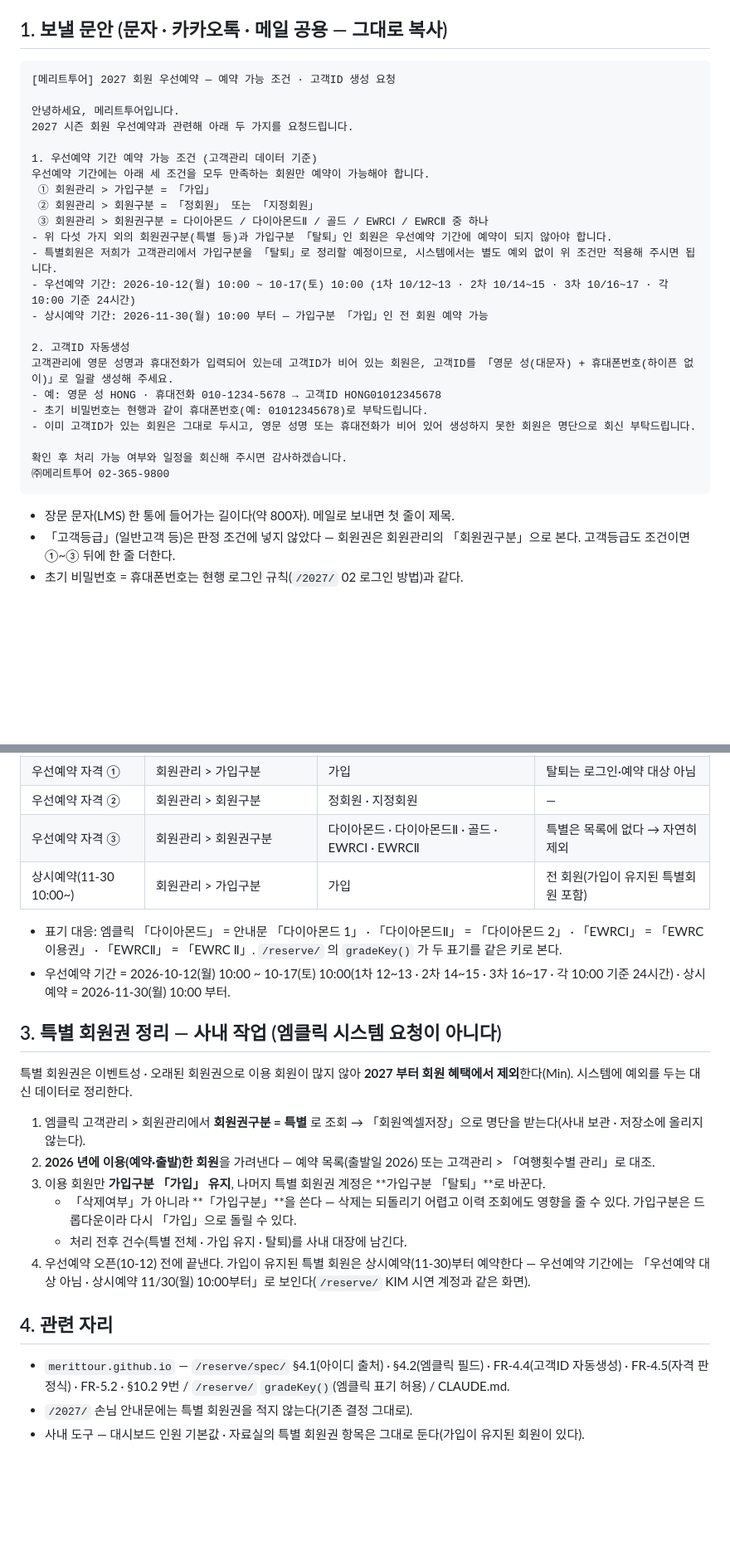
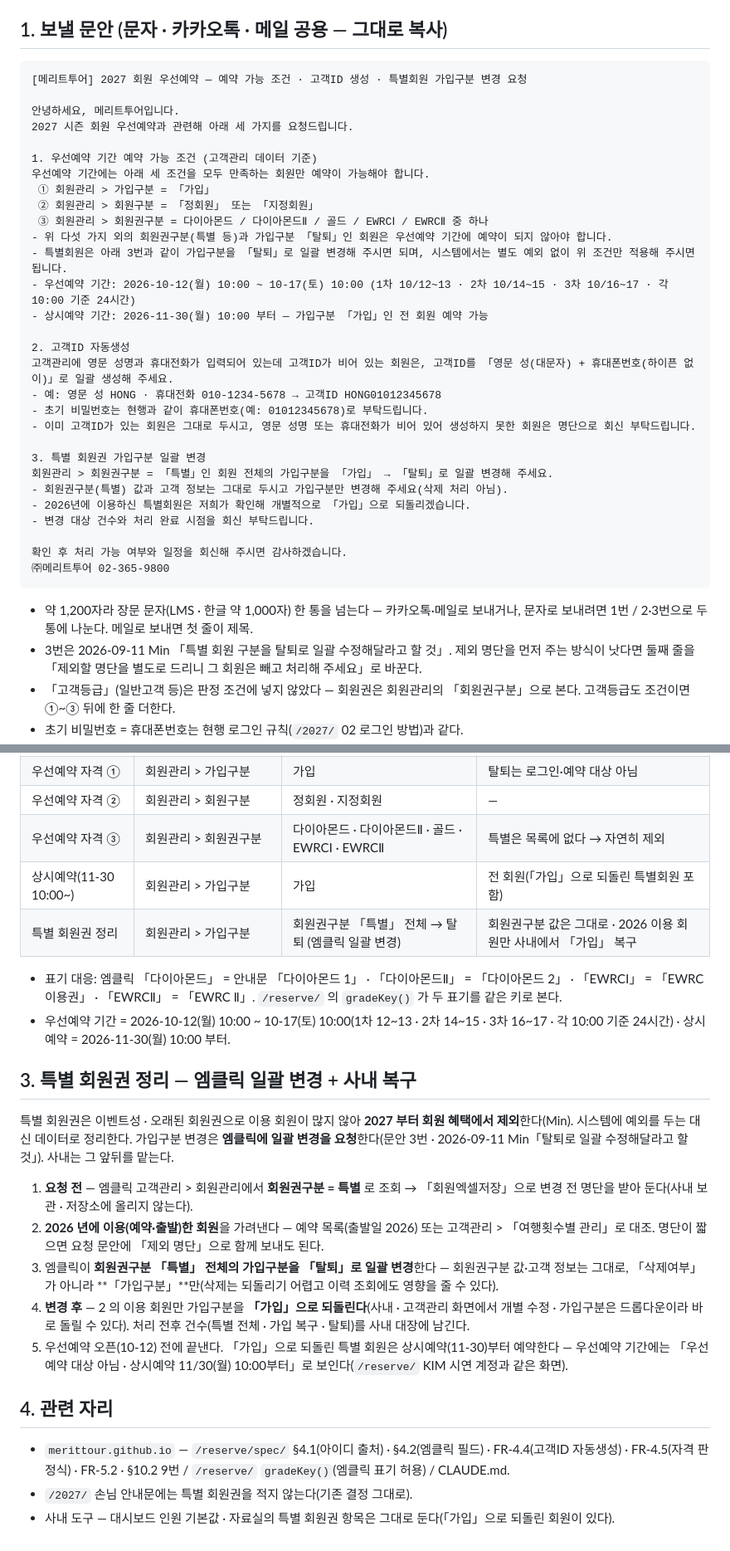
Before and after one commit to MERITTOUR/merittour-tools, a Markdown page: docs/mclick_2027_member_rules.md, 2 parts joined by grey strips. Shown at 83% size. Drawn GitHub-style; blank space fills up the shorter version.

Commit message:
엠클릭 요청 문안 — 특별 회원권 가입구분 「탈퇴」 일괄 변경 항목 추가 (#183)
* 엠클릭 요청 문안 — 특별 회원권 가입구분 「탈퇴」 일괄 변경 항목(3번) 추가 · 사내 절차를 「요청 전 명단 확보 → 변경 후 2026 이용 회원 가입 복구」로

- 문안 3번: 회원권구분 「특별」 전체의 가입구분 가입 → 탈퇴 일괄 변경 요청(회원권구분 값·고객 정보는 그대로 · 삭제 아님 · 건수와 완료 시점 회신)
- 1번의 특별회원 줄을 3번 참조로 · 문안이 약 1,000자라 문자로는 두 통, 카카오톡·메일 권장 메모
- §2 표에 특별 정리 행 · §3 절차 · CLAUDE.md 를 같은 내용으로

Co-Authored-By: Claude Fable 5.1 <noreply@anthropic.com>
Claude-Session: https://claude.ai/code/session_01CsrANVbS6dHXTrrsVQfJ1f

* 엠클릭 요청 문안 — 길이 메모를 실제 길이(약 1,200자 · 문자는 두 통)로 정정

Co-Authored-By: Claude Fable 5.1 <noreply@anthropic.com>
Claude-Session: https://claude.ai/code/session_01CsrANVbS6dHXTrrsVQfJ1f

---------

Co-authored-by: Claude <noreply@anthropic.com>

````diff
--- a/docs/mclick_2027_member_rules.md
+++ b/docs/mclick_2027_member_rules.md
@@ -9,10 +9,10 @@
 ## 1. 보낼 문안 (문자 · 카카오톡 · 메일 공용 — 그대로 복사)
 
 ```
-[메리트투어] 2027 회원 우선예약 — 예약 가능 조건 · 고객ID 생성 요청
+[메리트투어] 2027 회원 우선예약 — 예약 가능 조건 · 고객ID 생성 · 특별회원 가입구분 변경 요청
 
 안녕하세요, 메리트투어입니다.
-2027 시즌 회원 우선예약과 관련해 아래 두 가지를 요청드립니다.
+2027 시즌 회원 우선예약과 관련해 아래 세 가지를 요청드립니다.
 
 1. 우선예약 기간 예약 가능 조건 (고객관리 데이터 기준)
 우선예약 기간에는 아래 세 조건을 모두 만족하는 회원만 예약이 가능해야 합니다.
@@ -20,7 +20,7 @@
  ② 회원관리 > 회원구분 = 「정회원」 또는 「지정회원」
  ③ 회원관리 > 회원권구분 = 다이아몬드 / 다이아몬드Ⅱ / 골드 / EWRCⅠ / EWRCⅡ 중 하나
 - 위 다섯 가지 외의 회원권구분(특별 등)과 가입구분 「탈퇴」인 회원은 우선예약 기간에 예약이 되지 않아야 합니다.
-- 특별회원은 저희가 고객관리에서 가입구분을 「탈퇴」로 정리할 예정이므로, 시스템에서는 별도 예외 없이 위 조건만 적용해 주시면 됩니다.
+- 특별회원은 아래 3번과 같이 가입구분을 「탈퇴」로 일괄 변경해 주시면 되며, 시스템에서는 별도 예외 없이 위 조건만 적용해 주시면 됩니다.
 - 우선예약 기간: 2026-10-12(월) 10:00 ~ 10-17(토) 10:00 (1차 10/12~13 · 2차 10/14~15 · 3차 10/16~17 · 각 10:00 기준 24시간)
 - 상시예약 기간: 2026-11-30(월) 10:00 부터 — 가입구분 「가입」인 전 회원 예약 가능
 
@@ -30,11 +30,18 @@
 - 초기 비밀번호는 현행과 같이 휴대폰번호(예: 01012345678)로 부탁드립니다.
 - 이미 고객ID가 있는 회원은 그대로 두시고, 영문 성명 또는 휴대전화가 비어 있어 생성하지 못한 회원은 명단으로 회신 부탁드립니다.
 
+3. 특별 회원권 가입구분 일괄 변경
+회원관리 > 회원권구분 = 「특별」인 회원 전체의 가입구분을 「가입」 → 「탈퇴」로 일괄 변경해 주세요.
+- 회원권구분(특별) 값과 고객 정보는 그대로 두시고 가입구분만 변경해 주세요(삭제 처리 아님).
+- 2026년에 이용하신 특별회원은 저희가 확인해 개별적으로 「가입」으로 되돌리겠습니다.
+- 변경 대상 건수와 처리 완료 시점을 회신 부탁드립니다.
+
 확인 후 처리 가능 여부와 일정을 회신해 주시면 감사하겠습니다.
 ㈜메리트투어 02-365-9800
 ```
 
-- 장문 문자(LMS) 한 통에 들어가는 길이다(약 800자). 메일로 보내면 첫 줄이 제목.
+- 약 1,200자라 장문 문자(LMS · 한글 약 1,000자) 한 통을 넘는다 — 카카오톡·메일로 보내거나, 문자로 보내려면 1번 / 2·3번으로 두 통에 나눈다. 메일로 보내면 첫 줄이 제목.
+- 3번은 2026-09-11 Min 「특별 회원 구분을 탈퇴로 일괄 수정해달라고 할 것」. 제외 명단을 먼저 주는 방식이 낫다면 둘째 줄을 「제외할 명단을 별도로 드리니 그 회원은 빼고 처리해 주세요」로 바꾼다.
 - 「고객등급」(일반고객 등)은 판정 조건에 넣지 않았다 — 회원권은 회원관리의 「회원권구분」으로 본다. 고객등급도 조건이면 ①~③ 뒤에 한 줄 더한다.
 - 초기 비밀번호 = 휴대폰번호는 현행 로그인 규칙(`/2027/` 02 로그인 방법)과 같다.
 - 포틴힐즈CC 호텔·카라반의 「우선예약 기간 EWRC이용권·EWRCⅡ 전용」(이벤트 상품 등록)은 이미 협의된 것이라 이 문안에는 넣지 않았다 — 위 규칙 위에 겹쳐 적용된다.
@@ -47,22 +54,24 @@
 | 우선예약 자격 ① | 회원관리 > 가입구분 | 가입 | 탈퇴는 로그인·예약 대상 아님 |
 | 우선예약 자격 ② | 회원관리 > 회원구분 | 정회원 · 지정회원 | — |
 | 우선예약 자격 ③ | 회원관리 > 회원권구분 | 다이아몬드 · 다이아몬드Ⅱ · 골드 · EWRCⅠ · EWRCⅡ | 특별은 목록에 없다 → 자연히 제외 |
-| 상시예약(11-30 10:00~) | 회원관리 > 가입구분 | 가입 | 전 회원(가입이 유지된 특별회원 포함) |
+| 상시예약(11-30 10:00~) | 회원관리 > 가입구분 | 가입 | 전 회원(「가입」으로 되돌린 특별회원 포함) |
+| 특별 회원권 정리 | 회원관리 > 가입구분 | 회원권구분 「특별」 전체 → 탈퇴 (엠클릭 일괄 변경) | 회원권구분 값은 그대로 · 2026 이용 회원만 사내에서 「가입」 복구 |
 
 - 표기 대응: 엠클릭 「다이아몬드」 = 안내문 「다이아몬드 1」 · 「다이아몬드Ⅱ」 = 「다이아몬드 2」 · 「EWRCⅠ」 = 「EWRC이용권」 · 「EWRCⅡ」 = 「EWRC Ⅱ」.
   `/reserve/` 의 `gradeKey()` 가 두 표기를 같은 키로 본다.
 - 우선예약 기간 = 2026-10-12(월) 10:00 ~ 10-17(토) 10:00(1차 12~13 · 2차 14~15 · 3차 16~17 · 각 10:00 기준 24시간) · 상시예약 = 2026-11-30(월) 10:00 부터.
 
-## 3. 특별 회원권 정리 — 사내 작업 (엠클릭 시스템 요청이 아니다)
+## 3. 특별 회원권 정리 — 엠클릭 일괄 변경 + 사내 복구
 
 특별 회원권은 이벤트성 · 오래된 회원권으로 이용 회원이 많지 않아 **2027 부터 회원 혜택에서 제외**한다(Min). 시스템에 예외를 두는 대신 데이터로 정리한다.
+가입구분 변경은 **엠클릭에 일괄 변경을 요청**한다(문안 3번 · 2026-09-11 Min「탈퇴로 일괄 수정해달라고 할 것」). 사내는 그 앞뒤를 맡는다.
 
-1. 엠클릭 고객관리 > 회원관리에서 **회원권구분 = 특별** 로 조회 → 「회원엑셀저장」으로 명단을 받는다(사내 보관 · 저장소에 올리지 않는다).
-2. **2026 년에 이용(예약·출발)한 회원**을 가려낸다 — 예약 목록(출발일 2026) 또는 고객관리 > 「여행횟수별 관리」로 대조.
-3. 이용 회원만 **가입구분 「가입」 유지**, 나머지 특별 회원권 계정은 **가입구분 「탈퇴」**로 바꾼다.
-   - 「삭제여부」가 아니라 **「가입구분」**을 쓴다 — 삭제는 되돌리기 어렵고 이력 조회에도 영향을 줄 수 있다. 가입구분은 드롭다운이라 다시 「가입」으로 돌릴 수 있다.
-   - 처리 전후 건수(특별 전체 · 가입 유지 · 탈퇴)를 사내 대장에 남긴다.
-4. 우선예약 오픈(10-12) 전에 끝낸다. 가입이 유지된 특별 회원은 상시예약(11-30)부터 예약한다 —
+1. **요청 전** — 엠클릭 고객관리 > 회원관리에서 **회원권구분 = 특별** 로 조회 → 「회원엑셀저장」으로 변경 전 명단을 받아 둔다(사내 보관 · 저장소에 올리지 않는다).
+2. **2026 년에 이용(예약·출발)한 회원**을 가려낸다 — 예약 목록(출발일 2026) 또는 고객관리 > 「여행횟수별 관리」로 대조. 명단이 짧으면 요청 문안에 「제외 명단」으로 함께 보내도 된다.
+3. 엠클릭이 **회원권구분 「특별」 전체의 가입구분을 「탈퇴」로 일괄 변경**한다 — 회원권구분 값·고객 정보는 그대로, 「삭제여부」가 아니라 **「가입구분」**만(삭제는 되돌리기 어렵고 이력 조회에도 영향을 줄 수 있다).
+4. **변경 후** — 2 의 이용 회원만 가입구분을 **「가입」으로 되돌린다**(사내 · 고객관리 화면에서 개별 수정 · 가입구분은 드롭다운이라 바로 돌릴 수 있다).
+   처리 전후 건수(특별 전체 · 가입 복구 · 탈퇴)를 사내 대장에 남긴다.
+5. 우선예약 오픈(10-12) 전에 끝낸다. 「가입」으로 되돌린 특별 회원은 상시예약(11-30)부터 예약한다 —
    우선예약 기간에는 「우선예약 대상 아님 · 상시예약 11/30(월) 10:00부터」로 보인다(`/reserve/` KIM 시연 계정과 같은 화면).
 
 ## 4. 관련 자리
@@ -70,4 +79,4 @@
 - `merittour.github.io` — `/reserve/spec/` §4.1(아이디 출처) · §4.2(엠클릭 필드) · FR-4.4(고객ID 자동생성) · FR-4.5(자격 판정식) · FR-5.2 · §10.2 9번 /
   `/reserve/` `gradeKey()`(엠클릭 표기 허용) / CLAUDE.md.
 - `/2027/` 손님 안내문에는 특별 회원권을 적지 않는다(기존 결정 그대로).
-- 사내 도구 — 대시보드 인원 기본값 · 자료실의 특별 회원권 항목은 그대로 둔다(가입이 유지된 회원이 있다).
+- 사내 도구 — 대시보드 인원 기본값 · 자료실의 특별 회원권 항목은 그대로 둔다(「가입」으로 되돌린 회원이 있다).
````
Also changed, not shown: CLAUDE.md (+2 -2 lines).
